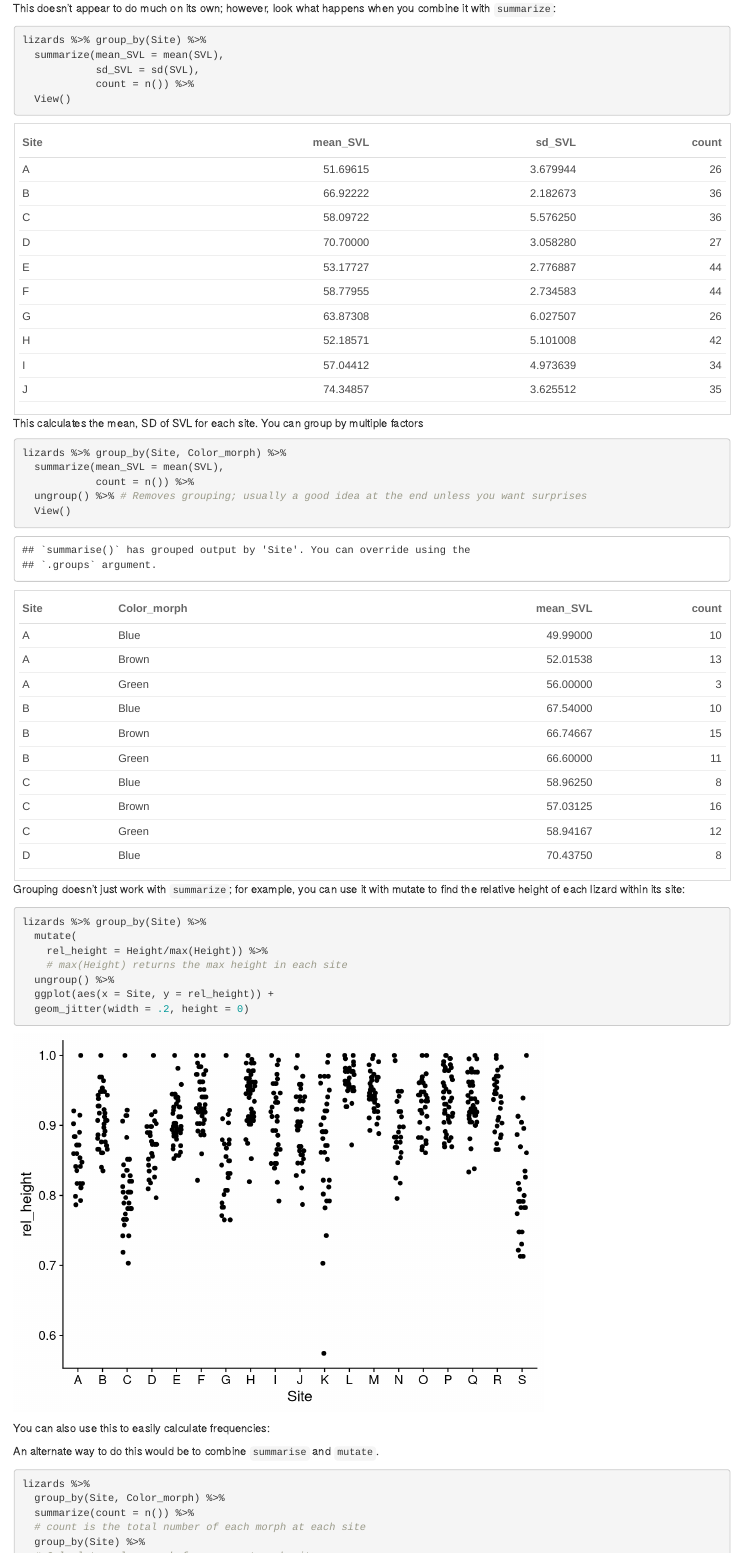
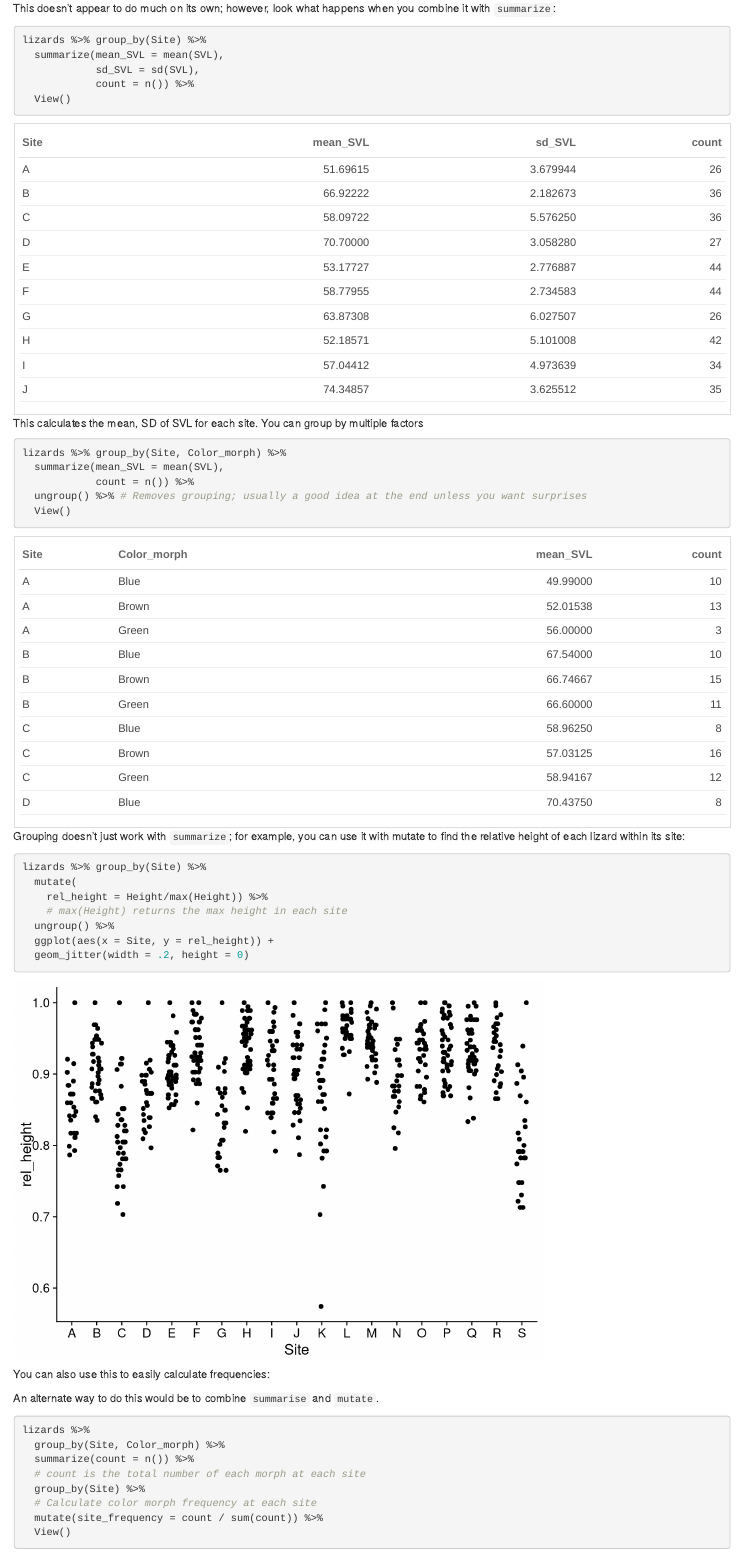
Before and after one commit to Christopher-Peterson/Bio373L-Book, an R Markdown document (a3-r_dplyr.Rmd): the page in a window 1100 px wide, from 14020 px down. Rendered offline with R 4.5, knitr and Pandoc, with nearby package versions; drawn as R Markdown's standard HTML page in place of the format the file asks for; code that draws random numbers runs with fixed seeds of ours.

Commit message:
Removed more messages.

````diff
--- a/a3-r_dplyr.Rmd
+++ b/a3-r_dplyr.Rmd
@@ -305,7 +305,7 @@ lizards %>% group_by(Site)
 
 This doesn't appear to do much on its own; however, look what happens when you combine it with `summarize`:
 
-```{r grp2}
+```{r grp2, message = FALSE}
 lizards %>% group_by(Site) %>%
   summarize(mean_SVL = mean(SVL),
             sd_SVL = sd(SVL),
@@ -315,7 +315,7 @@ lizards %>% group_by(Site) %>%
 
 This calculates the mean, SD of SVL for each site. You can group by multiple factors
 
-```{r grp3}
+```{r grp3, message = FALSE}
 lizards %>% group_by(Site, Color_morph) %>%
   summarize(mean_SVL = mean(SVL),
             count = n()) %>%
@@ -325,7 +325,7 @@ lizards %>% group_by(Site, Color_morph) %>%
 
 Grouping doesn't just work with `summarize`; for example, you can use it with mutate to find the relative height of each lizard within its site:
 
-```{r grp4}
+```{r grp4, message = FALSE}
 lizards %>% group_by(Site) %>%
   mutate(
     rel_height = Height/max(Height)) %>%
````
